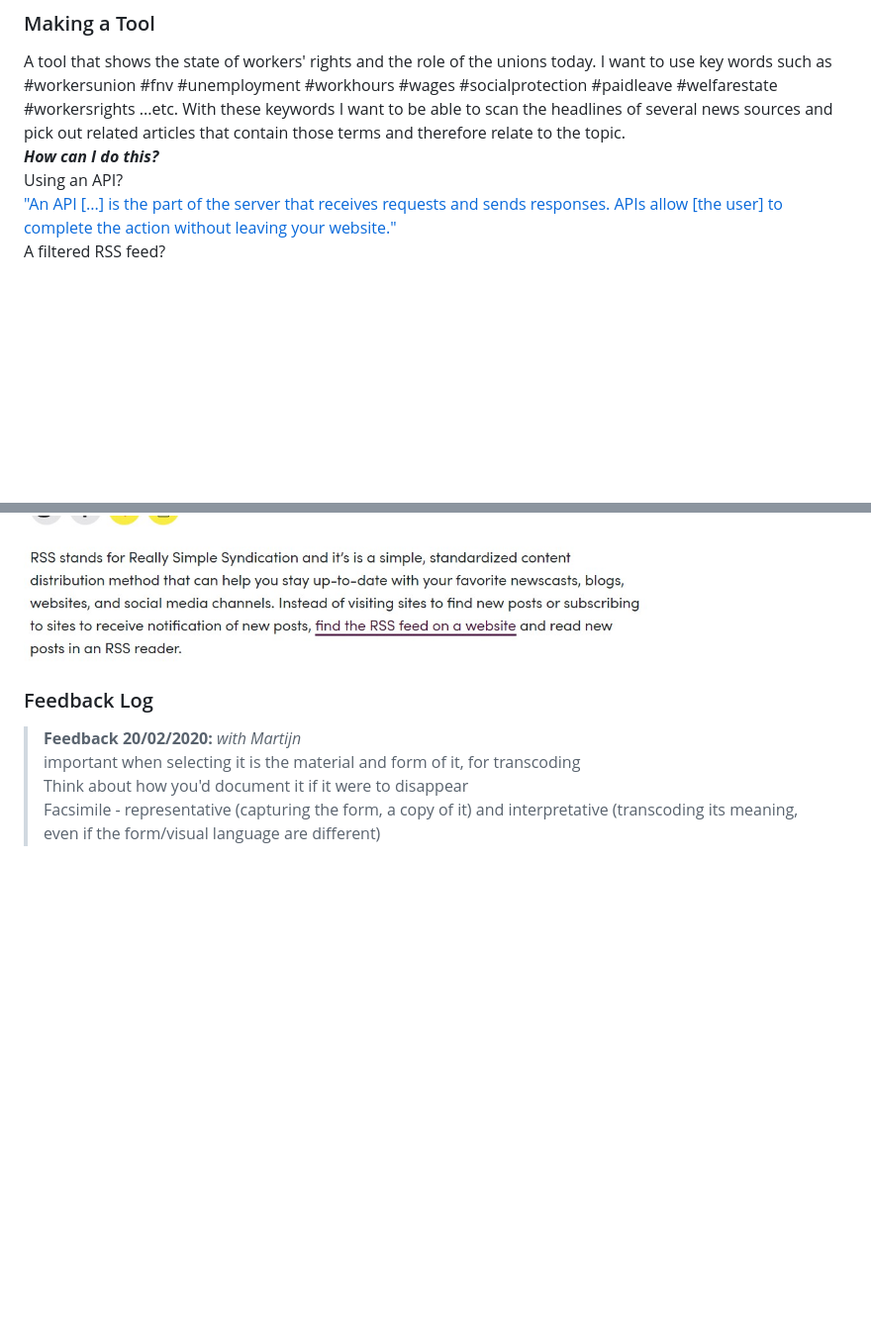
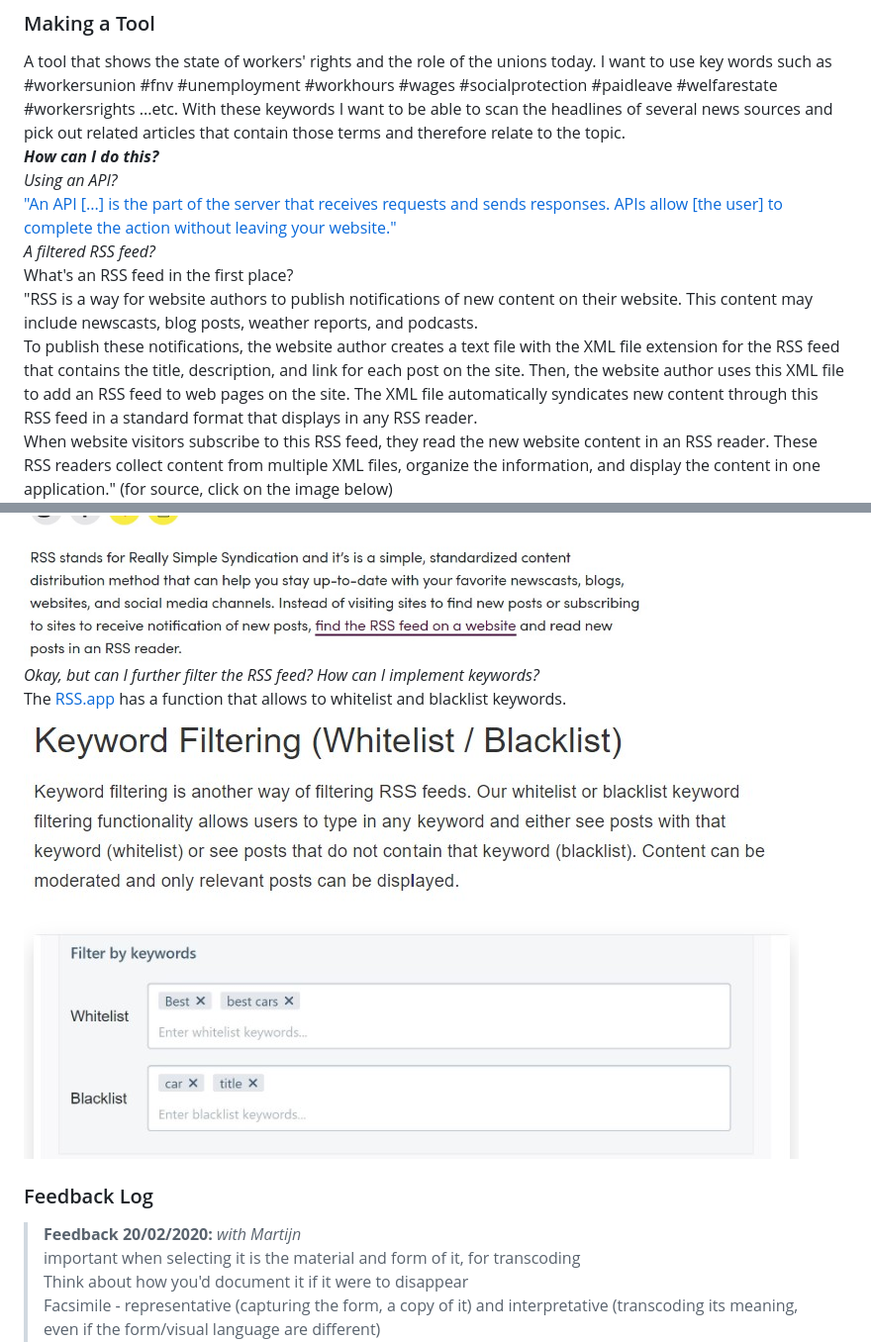
Before and after one commit to aurora9721/archive_project, a Markdown page: archive.md, 2 parts joined by grey strips. Shown: that part at 99% size. Rendered like a GitHub page; pictures changed too: assets/images/RSS_filter.jpg (added); blank space fills up the shorter version.

Commit message:
API RSS

```diff
--- a/archive.md
+++ b/archive.md
@@ -550,10 +550,18 @@ A tool that shows the state of workers' rights and the role of the unions today.
 I want to use key words such as #workersunion #fnv #unemployment #workhours #wages #socialprotection #paidleave #welfarestate #workersrights ...etc.
 With these keywords I want to be able to scan the headlines of several news sources and pick out related articles that contain those terms and therefore relate to the topic.
 ***How can I do this?***
-Using an API?
+*Using an API?*
 ["An API [...] is the part of the server that receives requests and sends responses. APIs allow [the user] to complete the action without leaving your website."](https://www.freecodecamp.org/news/what-is-an-api-in-english-please-b880a3214a82/)
-A filtered RSS feed?
+*A filtered RSS feed?*
+What's an RSS feed in the first place?
+"RSS is a way for website authors to publish notifications of new content on their website. This content may include newscasts, blog posts, weather reports, and podcasts.
+To publish these notifications, the website author creates a text file with the XML file extension for the RSS feed that contains the title, description, and link for each post on the site. Then, the website author uses this XML file to add an RSS feed to web pages on the site. The XML file automatically syndicates new content through this RSS feed in a standard format that displays in any RSS reader.
+When website visitors subscribe to this RSS feed, they read the new website content in an RSS reader. These RSS readers collect content from multiple XML files, organize the information, and display the content in one application." (for source, click on the image below)
 [![](/assets/images/RSS_screenshot.jpg)](https://www.lifewire.com/what-is-an-rss-feed-4684568)
+*Okay, but can I further filter the RSS feed? How can I implement keywords?*
+The [RSS.app](https://rss.app/) has a function that allows to whitelist and blacklist keywords.
+[![](/assets/images/RSS_filter.jpg)](https://rss.app/blog/how-to-filter-rss-feeds-5lGj8o)
+
 ### Feedback Log
 > **Feedback 20/02/2020:** *with Martijn*
 important when selecting it is the material and form of it, for transcoding
```
